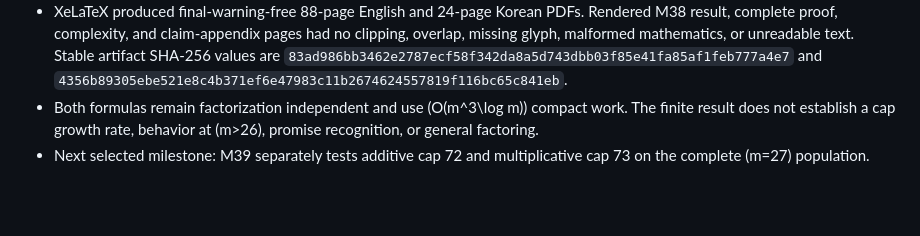
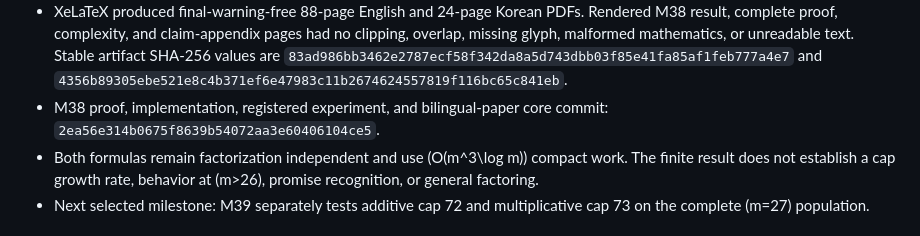
Before and after one commit to whitespaca/MOSEF, a Markdown page: research/STATUS.md, the part around the change. Rendered like a GitHub page; blank space fills up the shorter version.

Commit message:
docs: record M38 validated completion

```diff
--- a/research/STATUS.md
+++ b/research/STATUS.md
@@ -58,6 +58,9 @@
   `83ad986bb3462e2787ecf58f342da8a5d743dbb03f85e41fa85af1feb777a4e7`
   and
   `4356b89305ebe521e8c4b371ef6e47983c11b2674624557819f116bc65c841eb`.
+- M38 proof, implementation, registered experiment, and bilingual-paper core
+  commit:
+  `2ea56e314b0675f8639b54072aa3e60406104ce5`.
 - Both formulas remain factorization independent and use
   \(O(m^3\log m)\) compact work. The finite result does not establish a cap
   growth rate, behavior at \(m>26\), promise recognition, or general
```
